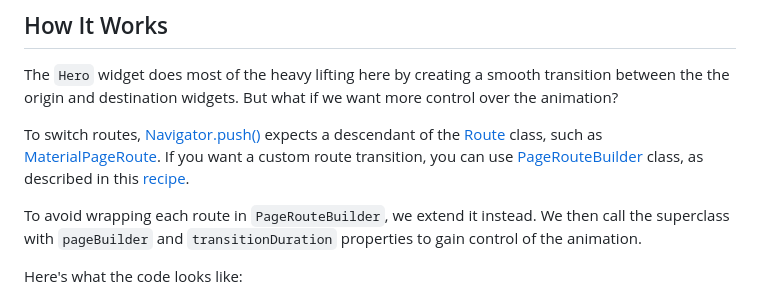
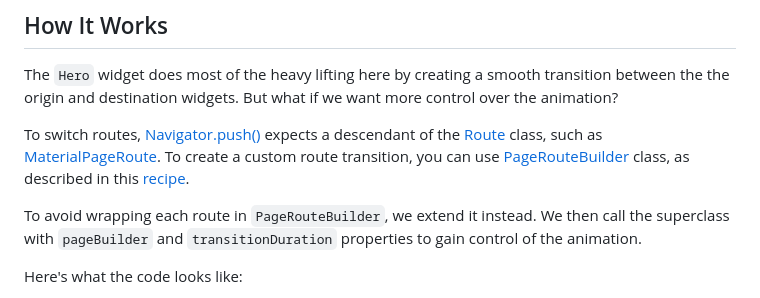
Before and after one commit to stassop/flutter_hero_page_route, a Markdown page: README.md, the part around the change. Rendered like a GitHub page.

```diff
--- a/README.md
+++ b/README.md
@@ -20,7 +20,7 @@ Another great thing about the `Hero` class is that it can be composed just like
 ## How It Works
 The `Hero` widget does most of the heavy lifting here by creating a smooth transition between the the origin and destination widgets. But what if we want more control over the animation?
 
-To switch routes, [Navigator.push()](https://docs.flutter.dev/cookbook/navigation/navigation-basics#2-navigate-to-the-second-route-using-navigatorpush) expects a descendant of the [Route](https://api.flutter.dev/flutter/widgets/Route-class.html) class, such as [MaterialPageRoute](https://api.flutter.dev/flutter/material/MaterialPageRoute-class.html). If you want a custom route transition, you can use [PageRouteBuilder](https://api.flutter.dev/flutter/widgets/PageRouteBuilder-class.html) class, as described in this [recipe](https://docs.flutter.dev/cookbook/animation/page-route-animation).
+To switch routes, [Navigator.push()](https://docs.flutter.dev/cookbook/navigation/navigation-basics#2-navigate-to-the-second-route-using-navigatorpush) expects a descendant of the [Route](https://api.flutter.dev/flutter/widgets/Route-class.html) class, such as [MaterialPageRoute](https://api.flutter.dev/flutter/material/MaterialPageRoute-class.html). To create a custom route transition, you can use [PageRouteBuilder](https://api.flutter.dev/flutter/widgets/PageRouteBuilder-class.html) class, as described in this [recipe](https://docs.flutter.dev/cookbook/animation/page-route-animation).
 
 To avoid wrapping each route in `PageRouteBuilder`, we extend it instead. We then call the superclass with `pageBuilder` and `transitionDuration` properties to gain control of the animation.
 
```
